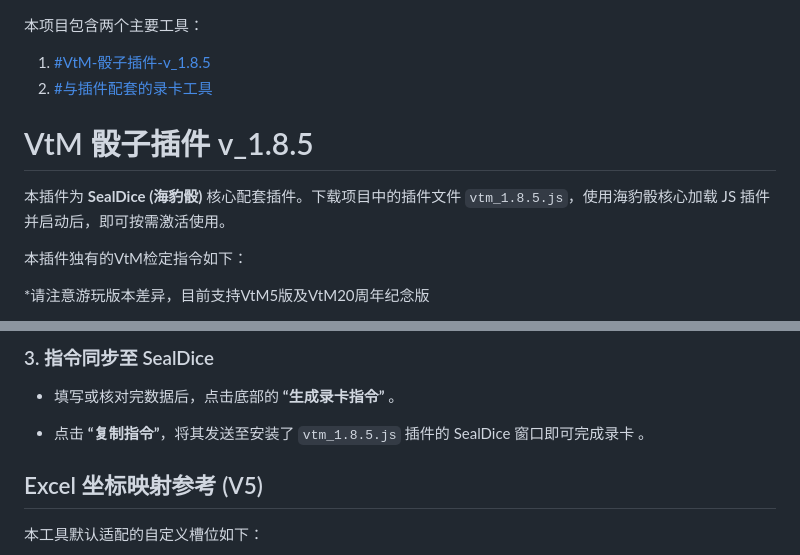
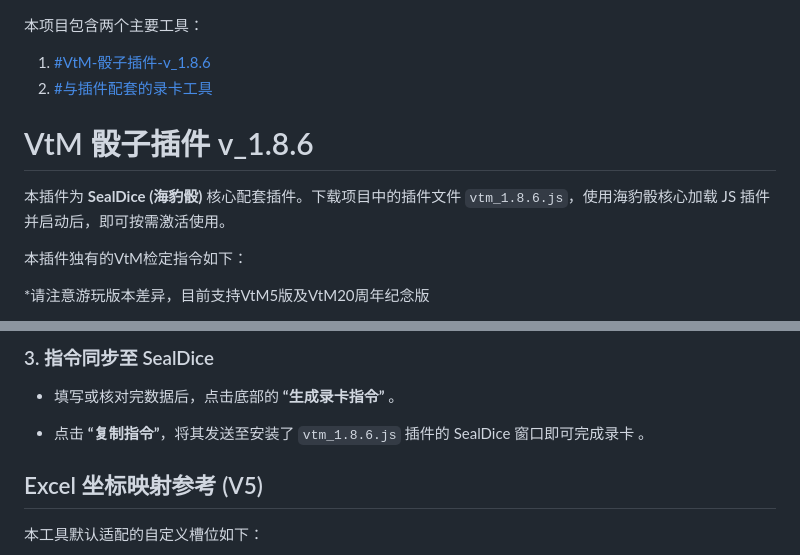
Before and after one commit to allshell/vtm-char-sheet, a Markdown page: README.md, 2 parts joined by grey strips. Drawn GitHub-style.

```diff
--- a/README.md
+++ b/README.md
@@ -1,11 +1,11 @@
 本项目包含两个主要工具：
 
-1. [#VtM-骰子插件-v_1.8.5](https://github.com/allshell/vtm-char-sheet/tree/main?tab=readme-ov-file#vtm-%E9%AA%B0%E5%AD%90%E6%8F%92%E4%BB%B6-v_185)
+1. [#VtM-骰子插件-v_1.8.6](https://github.com/allshell/vtm-char-sheet/tree/main?tab=readme-ov-file#vtm-%E9%AA%B0%E5%AD%90%E6%8F%92%E4%BB%B6-v_185)
 2. [#与插件配套的录卡工具](https://github.com/allshell/vtm-char-sheet/tree/main?tab=readme-ov-file#vtm-%E8%A7%92%E8%89%B2%E5%8D%A1%E5%BD%95%E5%85%A5%E8%BE%85%E5%8A%A9%E5%B7%A5%E5%85%B7-v_002)
 
-# VtM 骰子插件 v_1.8.5
+# VtM 骰子插件 v_1.8.6
 
-本插件为 **SealDice (海豹骰)** 核心配套插件。下载项目中的插件文件 `vtm_1.8.5.js`，使用海豹骰核心加载 JS 插件并启动后，即可按需激活使用。
+本插件为 **SealDice (海豹骰)** 核心配套插件。下载项目中的插件文件 `vtm_1.8.6.js`，使用海豹骰核心加载 JS 插件并启动后，即可按需激活使用。
 
 本插件独有的VtM检定指令如下：
 
@@ -95,7 +95,7 @@
 
 * 填写或核对完数据后，点击底部的 **“生成录卡指令”** 。
 
-* 点击 **“复制指令”**，将其发送至安装了 `vtm_1.8.5.js` 插件的 SealDice 窗口即可完成录卡 。
+* 点击 **“复制指令”**，将其发送至安装了 `vtm_1.8.6.js` 插件的 SealDice 窗口即可完成录卡 。
 
 ## Excel 坐标映射参考 (V5)
 
```
